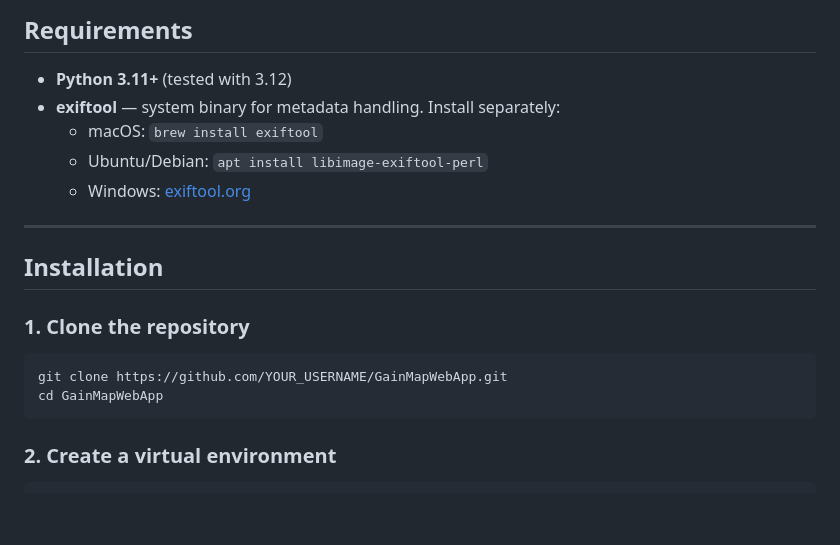
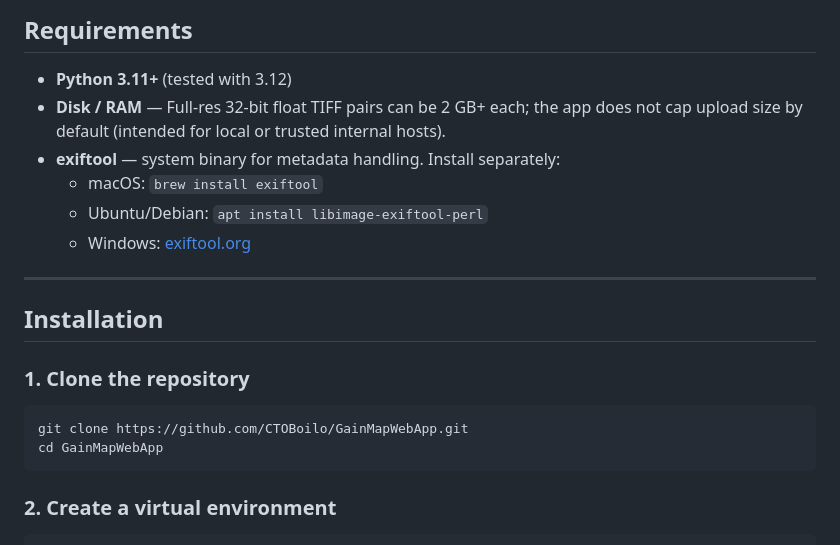
Before and after one commit to CTOBoilo/GainMapWebApp, a Markdown page: README.md, the part around one of its changes. Drawn GitHub-style; blank space fills up the shorter version.

````diff
--- a/README.md
+++ b/README.md
@@ -41,6 +41,7 @@ HDR and SDR images **must have identical dimensions**. Export both at the same r
 ## Requirements
 
 - **Python 3.11+** (tested with 3.12)
+- **Disk / RAM** — Full-res 32-bit float TIFF pairs can be 2 GB+ each; the app does not cap upload size by default (intended for local or trusted internal hosts).
 - **exiftool** — system binary for metadata handling. Install separately:
   - macOS: `brew install exiftool`
   - Ubuntu/Debian: `apt install libimage-exiftool-perl`
@@ -53,7 +54,7 @@ HDR and SDR images **must have identical dimensions**. Export both at the same r
 ### 1. Clone the repository
 
 ```bash
-git clone https://github.com/YOUR_USERNAME/GainMapWebApp.git
+git clone https://github.com/CTOBoilo/GainMapWebApp.git
 cd GainMapWebApp
 ```
 
````
Also changed, not shown: other parts of README.md (+14 -13 lines).
